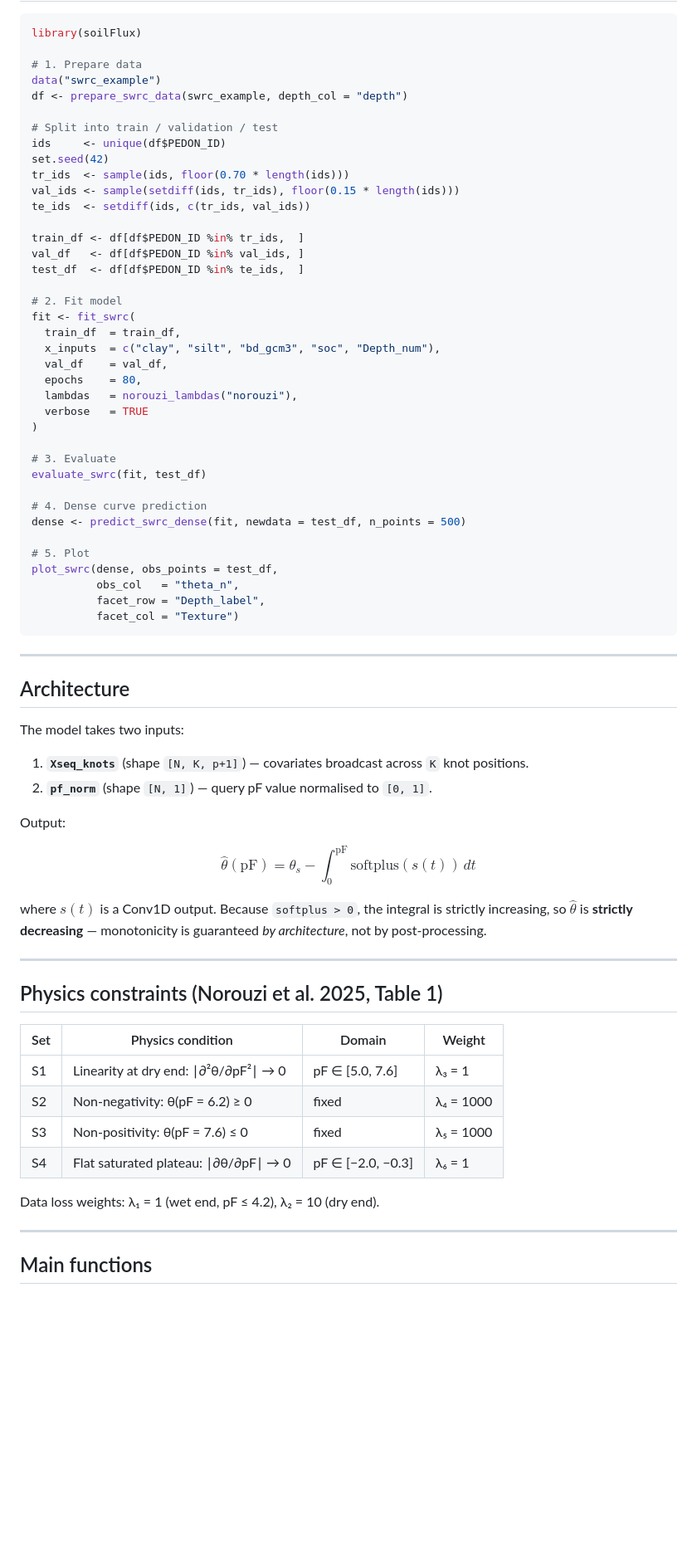
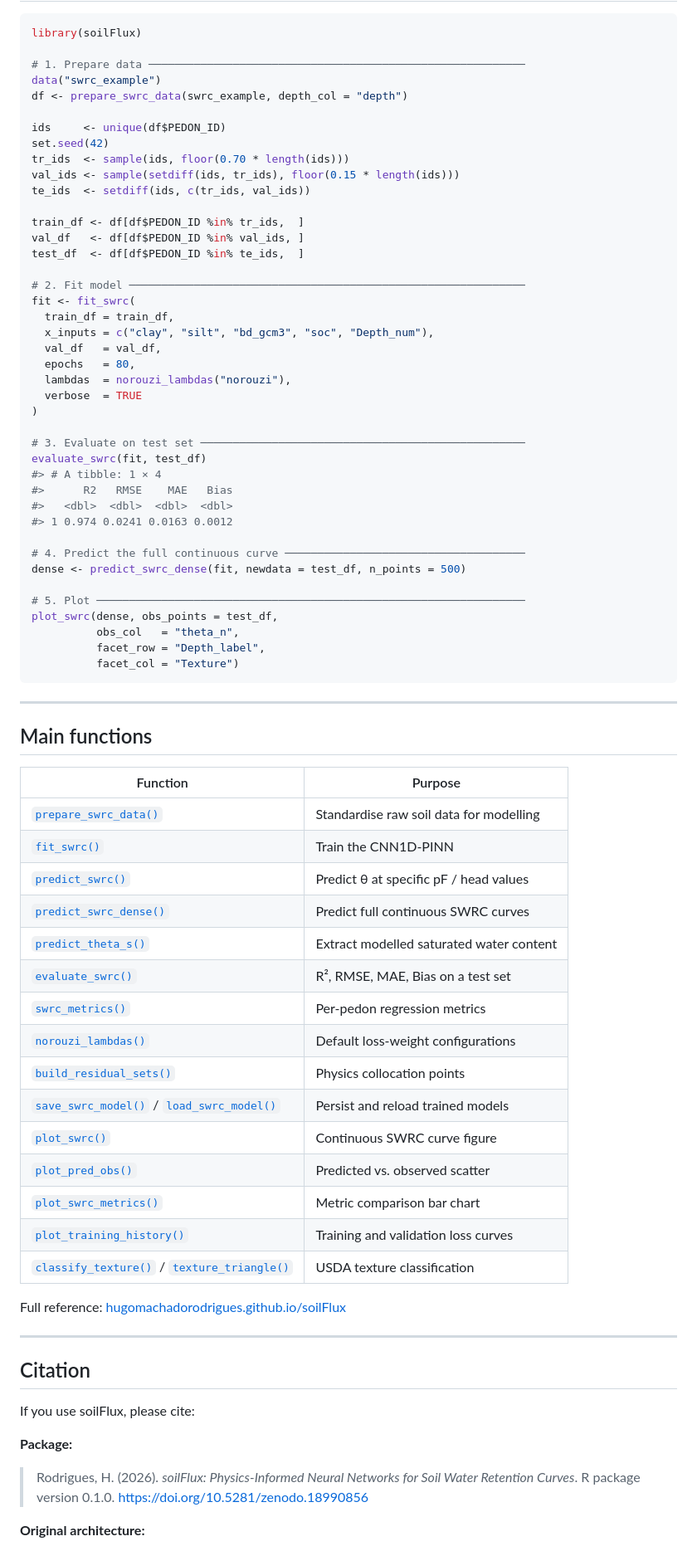
Before and after one commit to HugoMachadoRodrigues/soilFlux, a Markdown page: index.md, the part around one of its changes. Shown at 83% size. GitHub-like rendering; blank space fills up the shorter version.

````diff
--- a/index.md
+++ b/index.md
@@ -42,11 +121,10 @@ tensorflow::install_tensorflow()
 ``` r
 library(soilFlux)
 
-# 1. Prepare data
+# 1. Prepare data ──────────────────────────────────────────────────────────
 data("swrc_example")
 df <- prepare_swrc_data(swrc_example, depth_col = "depth")
 
-# Split into train / validation / test
 ids     <- unique(df$PEDON_ID)
 set.seed(42)
 tr_ids  <- sample(ids, floor(0.70 * length(ids)))
@@ -57,23 +135,27 @@ train_df <- df[df$PEDON_ID %in% tr_ids,  ]
 val_df   <- df[df$PEDON_ID %in% val_ids, ]
 test_df  <- df[df$PEDON_ID %in% te_ids,  ]
 
-# 2. Fit model
+# 2. Fit model ─────────────────────────────────────────────────────────────
 fit <- fit_swrc(
-  train_df  = train_df,
-  x_inputs  = c("clay", "silt", "bd_gcm3", "soc", "Depth_num"),
-  val_df    = val_df,
-  epochs    = 80,
-  lambdas   = norouzi_lambdas("norouzi"),
-  verbose   = TRUE
+  train_df = train_df,
+  x_inputs = c("clay", "silt", "bd_gcm3", "soc", "Depth_num"),
+  val_df   = val_df,
+  epochs   = 80,
+  lambdas  = norouzi_lambdas("norouzi"),
+  verbose  = TRUE
 )
 
-# 3. Evaluate
+# 3. Evaluate on test set ──────────────────────────────────────────────────
 evaluate_swrc(fit, test_df)
+#> # A tibble: 1 × 4
+#>      R2   RMSE    MAE   Bias
+#>   <dbl>  <dbl>  <dbl>  <dbl>
+#> 1 0.974 0.0241 0.0163 0.0012
 
-# 4. Dense curve prediction
+# 4. Predict the full continuous curve ─────────────────────────────────────
 dense <- predict_swrc_dense(fit, newdata = test_df, n_points = 500)
 
-# 5. Plot
+# 5. Plot ──────────────────────────────────────────────────────────────────
 plot_swrc(dense, obs_points = test_df,
           obs_col   = "theta_n",
           facet_row = "Depth_label",
@@ -82,37 +164,40 @@ plot_swrc(dense, obs_points = test_df,
 
 ------------------------------------------------------------------------
 
-## Architecture
+## Main functions
 
-The model takes two inputs:
+| Function                                                                                                                                                                                                      | Purpose                                  |
+|---------------------------------------------------------------------------------------------------------------------------------------------------------------------------------------------------------------|------------------------------------------|
+| [`prepare_swrc_data()`](https://hugomachadorodrigues.github.io/soilFlux/reference/prepare_swrc_data.md)                                                                                                       | Standardise raw soil data for modelling  |
+| [`fit_swrc()`](https://hugomachadorodrigues.github.io/soilFlux/reference/fit_swrc.md)                                                                                                                         | Train the CNN1D-PINN                     |
+| [`predict_swrc()`](https://hugomachadorodrigues.github.io/soilFlux/reference/predict_swrc.md)                                                                                                                 | Predict θ at specific pF / head values   |
+| [`predict_swrc_dense()`](https://hugomachadorodrigues.github.io/soilFlux/reference/predict_swrc_dense.md)                                                                                                     | Predict full continuous SWRC curves      |
+| [`predict_theta_s()`](https://hugomachadorodrigues.github.io/soilFlux/reference/predict_theta_s.md)                                                                                                           | Extract modelled saturated water content |
+| [`evaluate_swrc()`](https://hugomachadorodrigues.github.io/soilFlux/reference/evaluate_swrc.md)                                                                                                               | R², RMSE, MAE, Bias on a test set        |
+| [`swrc_metrics()`](https://hugomachadorodrigues.github.io/soilFlux/reference/swrc_metrics.md)                                                                                                                 | Per-pedon regression metrics             |
+| [`norouzi_lambdas()`](https://hugomachadorodrigues.github.io/soilFlux/reference/norouzi_lambdas.md)                                                                                                           | Default loss-weight configurations       |
+| [`build_residual_sets()`](https://hugomachadorodrigues.github.io/soilFlux/reference/build_residual_sets.md)                                                                                                   | Physics collocation points               |
+| [`save_swrc_model()`](https://hugomachadorodrigues.github.io/soilFlux/reference/save_swrc_model.md) / [`load_swrc_model()`](https://hugomachadorodrigues.github.io/soilFlux/reference/load_swrc_model.md)     | Persist and reload trained models        |
+| [`plot_swrc()`](https://hugomachadorodrigues.github.io/soilFlux/reference/plot_swrc.md)                                                                                                                       | Continuous SWRC curve figure             |
+| [`plot_pred_obs()`](https://hugomachadorodrigues.github.io/soilFlux/reference/plot_pred_obs.md)                                                                                                               | Predicted vs. observed scatter           |
+| [`plot_swrc_metrics()`](https://hugomachadorodrigues.github.io/soilFlux/reference/plot_swrc_metrics.md)                                                                                                       | Metric comparison bar chart              |
+| [`plot_training_history()`](https://hugomachadorodrigues.github.io/soilFlux/reference/plot_training_history.md)                                                                                               | Training and validation loss curves      |
+| [`classify_texture()`](https://hugomachadorodrigues.github.io/soilFlux/reference/classify_texture.md) / [`texture_triangle()`](https://hugomachadorodrigues.github.io/soilFlux/reference/texture_triangle.md) | USDA texture classification              |
 
-1.  **`Xseq_knots`** (shape `[N, K, p+1]`) — covariates broadcast across
-    `K` knot positions.
-2.  **`pf_norm`** (shape `[N, 1]`) — query pF value normalised to
-    `[0, 1]`.
-
-Output:
-
-$$\widehat{\theta}\left( \text{pF} \right) = \theta_{s} - \int_{0}^{\text{pF}}\text{softplus}\left( s(t) \right)\, dt$$
-
-where $s(t)$ is a Conv1D output. Because `softplus > 0`, the integral is
-strictly increasing, so $\widehat{\theta}$ is **strictly decreasing** —
-monotonicity is guaranteed *by architecture*, not by post-processing.
+Full reference:
+[hugomachadorodrigues.github.io/soilFlux](https://hugomachadorodrigues.github.io/soilFlux/reference/index.html)
 
 ------------------------------------------------------------------------
 
-## Physics constraints (Norouzi et al. 2025, Table 1)
+## Citation
 
-| Set | Physics condition                    | Domain              | Weight    |
-|-----|--------------------------------------|---------------------|-----------|
-| S1  | Linearity at dry end: ∣∂²θ/∂pF²∣ → 0 | pF ∈ \[5.0, 7.6\]   | λ₃ = 1    |
-| S2  | Non-negativity: θ(pF = 6.2) ≥ 0      | fixed               | λ₄ = 1000 |
-| S3  | Non-positivity: θ(pF = 7.6) ≤ 0      | fixed               | λ₅ = 1000 |
-| S4  | Flat saturated plateau: ∣∂θ/∂pF∣ → 0 | pF ∈ \[−2.0, −0.3\] | λ₆ = 1    |
+If you use soilFlux, please cite:
 
-Data loss weights: λ₁ = 1 (wet end, pF ≤ 4.2), λ₂ = 10 (dry end).
+**Package:**
 
-------------------------------------------------------------------------
+> Rodrigues, H. (2026). *soilFlux: Physics-Informed Neural Networks for
+> Soil Water Retention Curves*. R package version 0.1.0.
+> <https://doi.org/10.5281/zenodo.18990856>
 
-## Main functions
+**Original architecture:**
 
````
Also changed, not shown: other parts of index.md (+105 -45 lines), reference/figures/pred_obs.png (added), reference/figures/swrc_curves.png (added), 4 other files.
